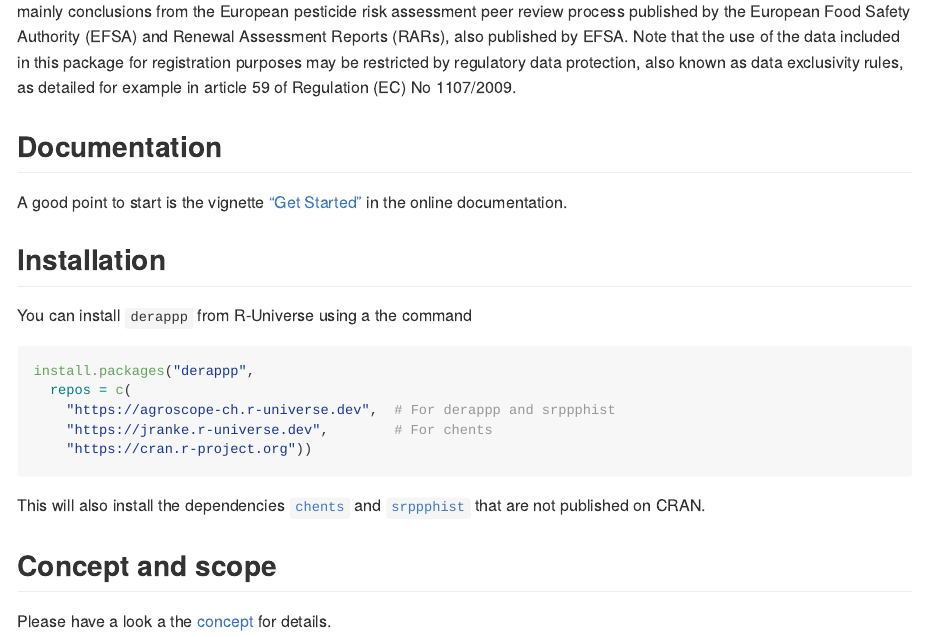
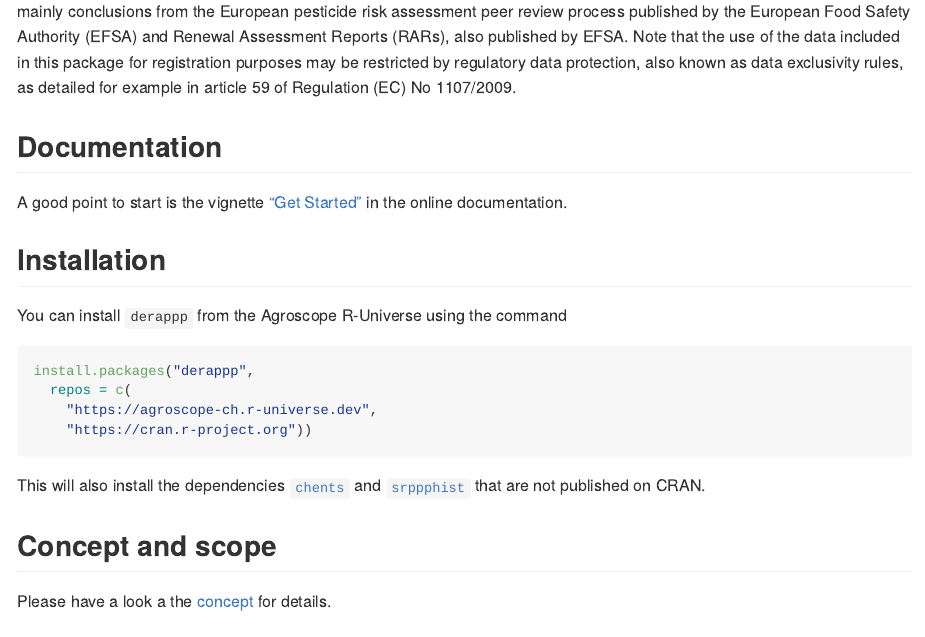
Before and after one commit to agroscope-ch/derappp, an R Markdown document (README.rmd): the page in a window 1100 px wide, from 260 px down. The pictures show the output file README.md that the author committed with the source, drawn offline in the style of GitHub; badge pictures from the web are left out.

Commit message:
Simplify installation instructions
We do not need to specify my personal R-Universe repository any more,
since I had to add 'jranke/chents' to the Agroscope R-Universe
in order to get build success for 'derappp'.

````diff
--- a/README.rmd
+++ b/README.rmd
@@ -25,13 +25,12 @@ in the online documentation.
 
 ## Installation
 
-You can install `derappp` from R-Universe using a the command
+You can install `derappp` from the Agroscope R-Universe using the command
 
 ```r
 install.packages("derappp",
   repos = c(
-    "https://agroscope-ch.r-universe.dev",  # For derappp and srppphist
-    "https://jranke.r-universe.dev",        # For chents
+    "https://agroscope-ch.r-universe.dev",
     "https://cran.r-project.org"))
 ```
 
````
Also changed, not shown: README.md, 1 other file.
